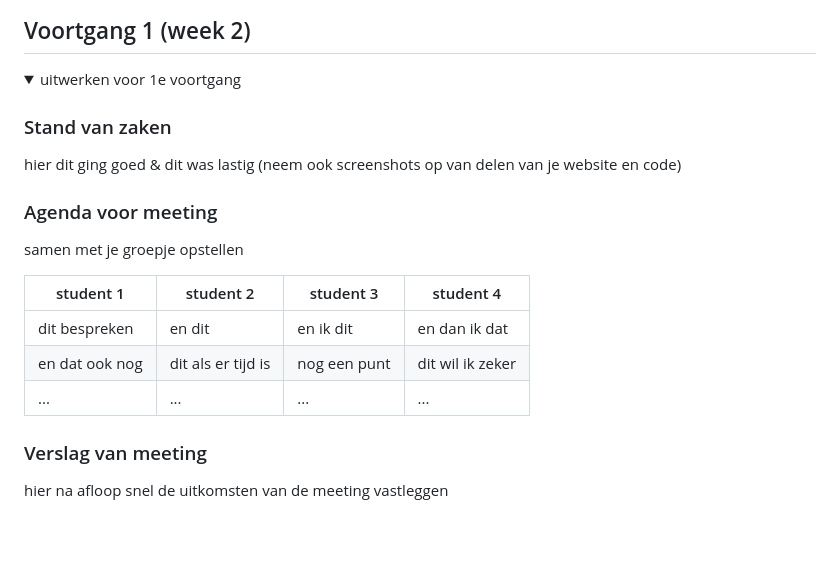
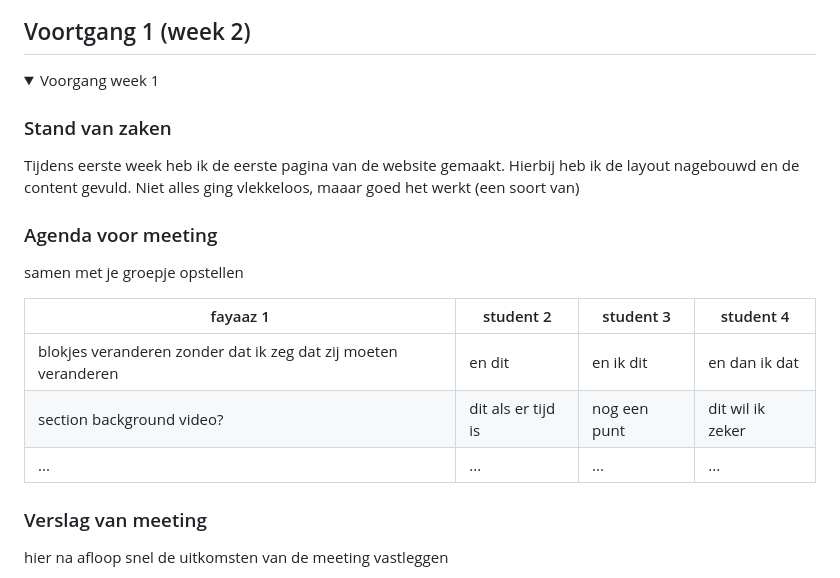
Before and after one commit to Fayaaz036/FrontendDev, a Markdown page: README.md, the part around the change. Drawn GitHub-style; folded sections open; blank space fills up the shorter version.

```diff
--- a/README.md
+++ b/README.md
@@ -97,20 +97,23 @@ mijn muis kwijt raakte.
 ## Voortgang 1 (week 2)
 
 <details>
-  <summary>uitwerken voor 1e voortgang</summary>
+  <summary>Voorgang week 1</summary>
 
   ### Stand van zaken
-  hier dit ging goed & dit was lastig (neem ook screenshots op van delen van je website en code)
+Tijdens eerste week heb ik de eerste pagina van de website gemaakt.
+Hierbij heb ik de layout nagebouwd en de content gevuld.
+Niet alles ging vlekkeloos, maaar goed het werkt (een soort van)
+
 
 
   ### Agenda voor meeting
   samen met je groepje opstellen
 
-  | student 1      | student 2          | student 3    | student 4        |
-  | ---            | ---                | ---          | ---              |
-  | dit bespreken  | en dit             | en ik dit    | en dan ik dat    |
-  | en dat ook nog | dit als er tijd is | nog een punt | dit wil ik zeker |
-  | ...            | ...                | ...          | ...              |
+  | fayaaz 1                                                       | student 2          | student 3    | student 4        |
+----------------------------------------------------------------| ---                | ---          | ---              |
+  | blokjes veranderen zonder dat ik zeg dat zij moeten veranderen | en dit             | en ik dit    | en dan ik dat    |
+  | section background video?                                      | dit als er tijd is | nog een punt | dit wil ik zeker |
+  | ...                                                            | ...                | ...          | ...              |
 
 
   ### Verslag van meeting
```
Also changed, not shown: images/heros.png, images/mbappe.png (added), 4 other files.
